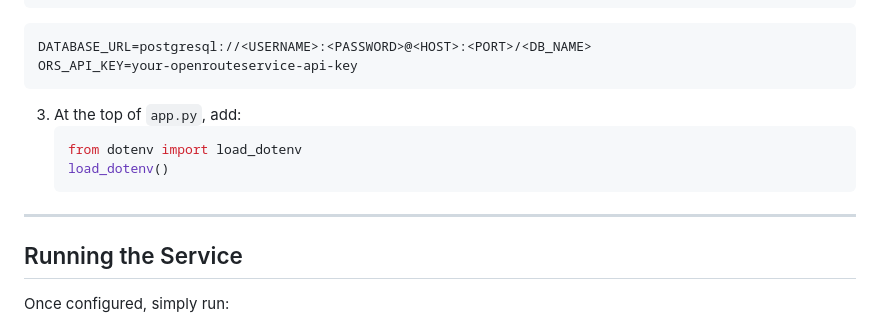
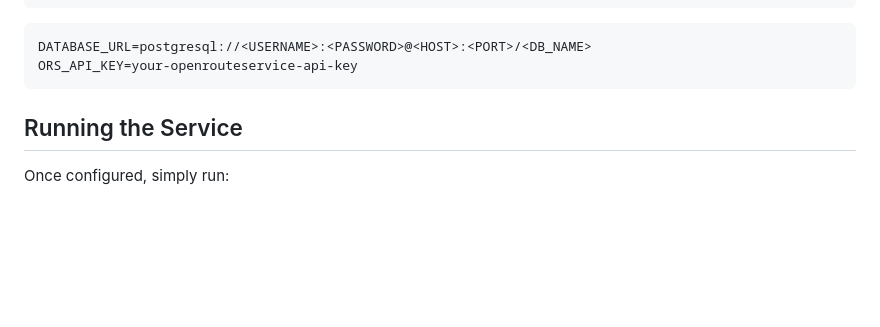
Before and after one commit to GarminFenix/PANTflaskapi, a Markdown page: README.md, the part around the change. Drawn GitHub-style; blank space fills up the shorter version.

Commit message:
readme fx 3

````diff
--- a/README.md
+++ b/README.md
@@ -90,14 +90,6 @@ flask run
    DATABASE_URL=postgresql://<USERNAME>:<PASSWORD>@<HOST>:<PORT>/<DB_NAME>
    ORS_API_KEY=your-openrouteservice-api-key
    ```
-3. At the top of `app.py`, add:
-   ```python
-   from dotenv import load_dotenv
-   load_dotenv()
-   ```
-
-
----
 
 ## Running the Service
 
````
